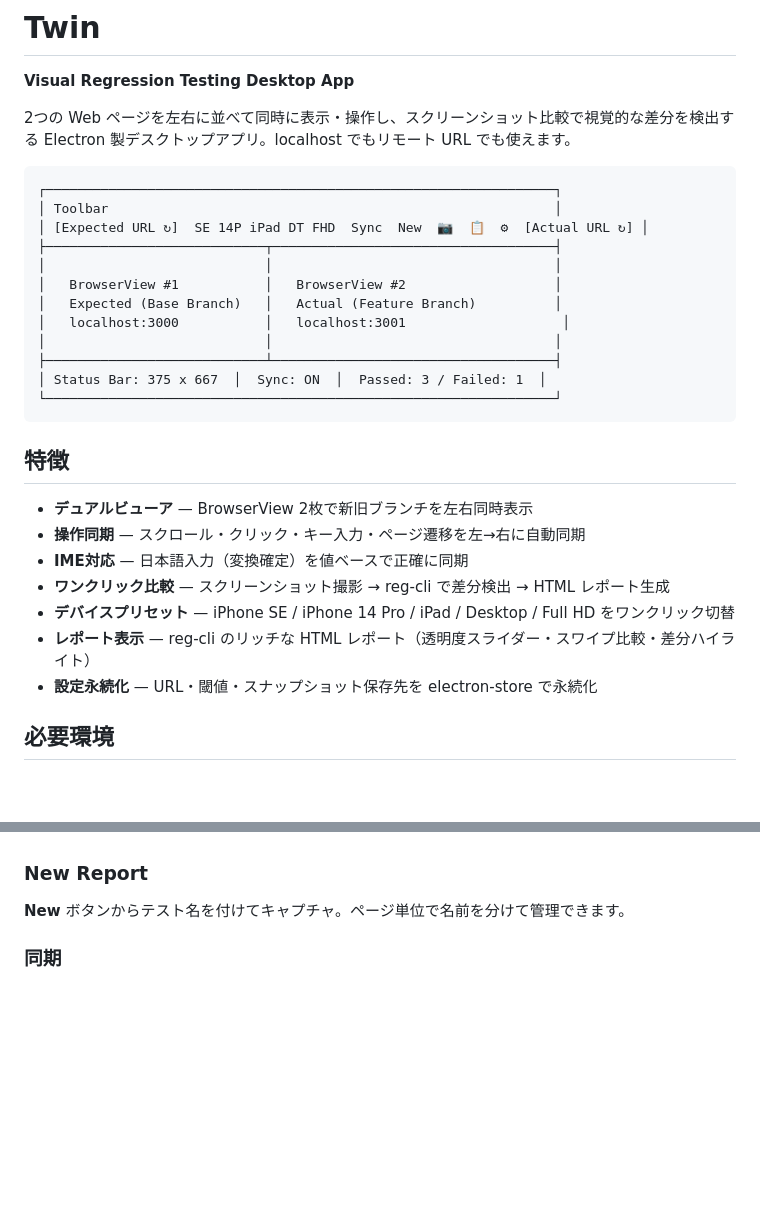
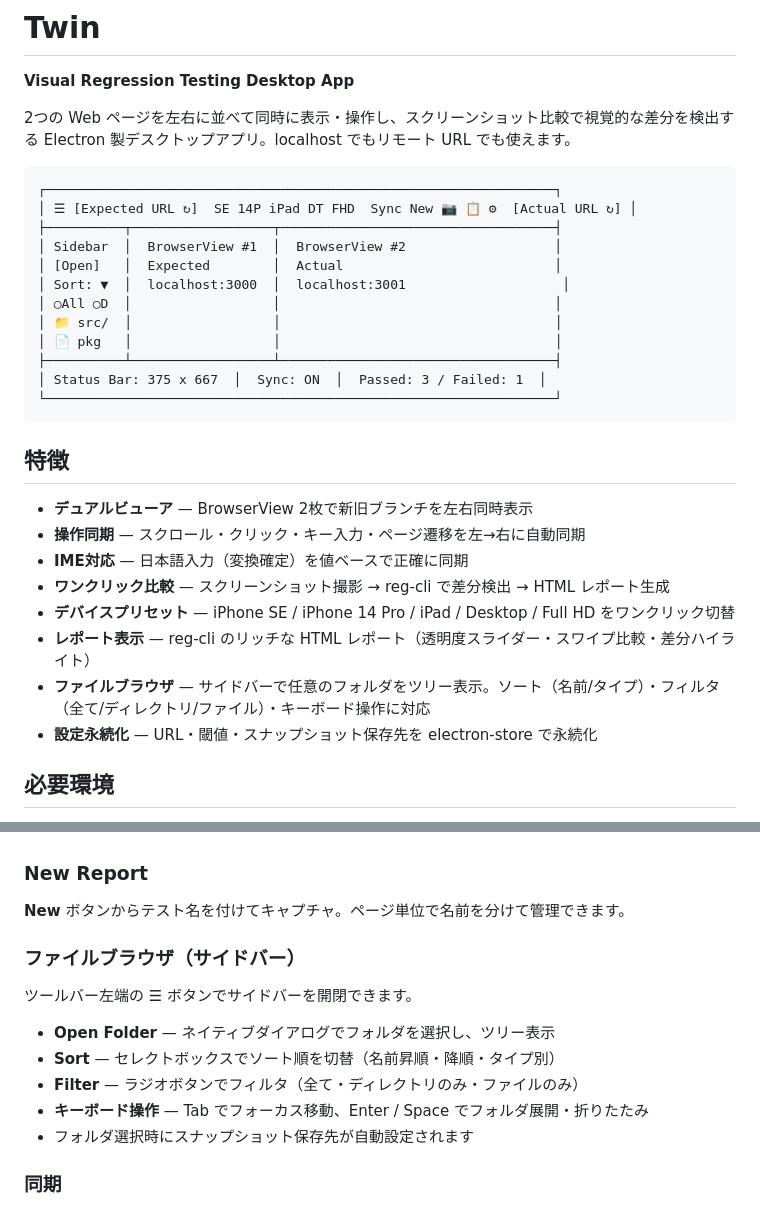
Before and after one commit to negi1232/Twin, a Markdown page: README.md, 2 parts joined by grey strips. Rendered like a GitHub page; blank space fills up the shorter version.

Commit message:
docs: READMEにファイルブラウザサイドバーの説明を追加
- レイアウト図をサイドバー付きに更新
- 特徴一覧にファイルブラウザ項目を追加
- 使い方セクションにサイドバーの操作説明を追加

Co-Authored-By: Claude Opus 4.6 <noreply@anthropic.com>

````diff
--- a/README.md
+++ b/README.md
@@ -6,15 +6,15 @@
 
 ```
 ┌─────────────────────────────────────────────────────────────────┐
-│ Toolbar                                                         │
-│ [Expected URL ↻]  SE 14P iPad DT FHD  Sync  New  📷  📋  ⚙  [Actual URL ↻] │
-├────────────────────────────┬────────────────────────────────────┤
-│                            │                                    │
-│   BrowserView #1           │   BrowserView #2                   │
-│   Expected (Base Branch)   │   Actual (Feature Branch)          │
-│   localhost:3000           │   localhost:3001                    │
-│                            │                                    │
-├────────────────────────────┴────────────────────────────────────┤
+│ ☰ [Expected URL ↻]  SE 14P iPad DT FHD  Sync New 📷 📋 ⚙  [Actual URL ↻] │
+├──────────┬──────────────────┬───────────────────────────────────┤
+│ Sidebar  │  BrowserView #1  │  BrowserView #2                   │
+│ [Open]   │  Expected        │  Actual                           │
+│ Sort: ▼  │  localhost:3000  │  localhost:3001                    │
+│ ○All ○D  │                  │                                   │
+│ 📁 src/  │                  │                                   │
+│ 📄 pkg   │                  │                                   │
+├──────────┴──────────────────┴───────────────────────────────────┤
 │ Status Bar: 375 x 667  │  Sync: ON  │  Passed: 3 / Failed: 1  │
 └─────────────────────────────────────────────────────────────────┘
 ```
@@ -27,6 +27,7 @@
 - **ワンクリック比較** — スクリーンショット撮影 → reg-cli で差分検出 → HTML レポート生成
 - **デバイスプリセット** — iPhone SE / iPhone 14 Pro / iPad / Desktop / Full HD をワンクリック切替
 - **レポート表示** — reg-cli のリッチな HTML レポート（透明度スライダー・スワイプ比較・差分ハイライト）
+- **ファイルブラウザ** — サイドバーで任意のフォルダをツリー表示。ソート（名前/タイプ）・フィルタ（全て/ディレクトリ/ファイル）・キーボード操作に対応
 - **設定永続化** — URL・閾値・スナップショット保存先を electron-store で永続化
 
 ## 必要環境
@@ -62,6 +63,16 @@ npm run dev        # DevTools 付きで起動
 ### New Report
 
 **New** ボタンからテスト名を付けてキャプチャ。ページ単位で名前を分けて管理できます。
+
+### ファイルブラウザ（サイドバー）
+
+ツールバー左端の **☰** ボタンでサイドバーを開閉できます。
+
+- **Open Folder** — ネイティブダイアログでフォルダを選択し、ツリー表示
+- **Sort** — セレクトボックスでソート順を切替（名前昇順・降順・タイプ別）
+- **Filter** — ラジオボタンでフィルタ（全て・ディレクトリのみ・ファイルのみ）
+- **キーボード操作** — Tab でフォーカス移動、Enter / Space でフォルダ展開・折りたたみ
+- フォルダ選択時にスナップショット保存先が自動設定されます
 
 ### 同期
 
````
